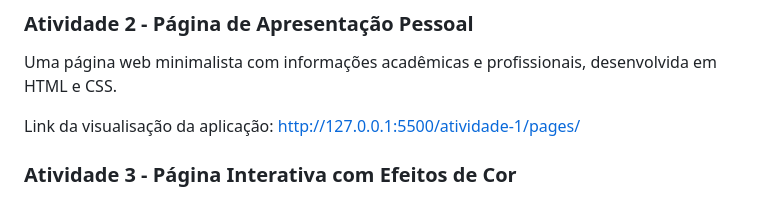
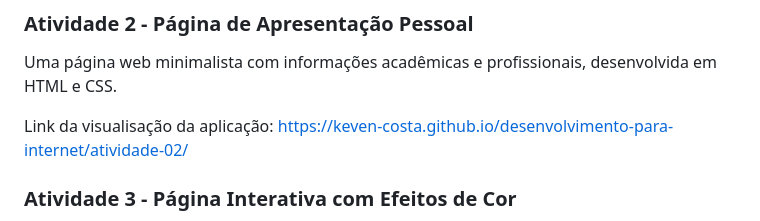
Before and after one commit to Keven-Costa/desenvolvimento-para-internet, a Markdown page: README.MD, the part around the change. Drawn GitHub-style.

Commit message:
README.md atualizado

```diff
--- a/README.MD
+++ b/README.MD
@@ -8,7 +8,7 @@ Este repositório contém os códigos das atividades desenvolvidas durante a dis
 ### Atividade 2 - Página de Apresentação Pessoal
 Uma página web minimalista com informações acadêmicas e profissionais, desenvolvida em HTML e CSS.
 
-Link da visualisação da aplicação: http://127.0.0.1:5500/atividade-1/pages/
+Link da visualisação da aplicação: https://keven-costa.github.io/desenvolvimento-para-internet/atividade-02/
 
 ### Atividade 3 - Página Interativa com Efeitos de Cor
 Uma página simples com HTML, CSS e JavaScript que demonstra interatividade básica, permitindo alterar a cor dos parágrafos aleatoriamente.
```
